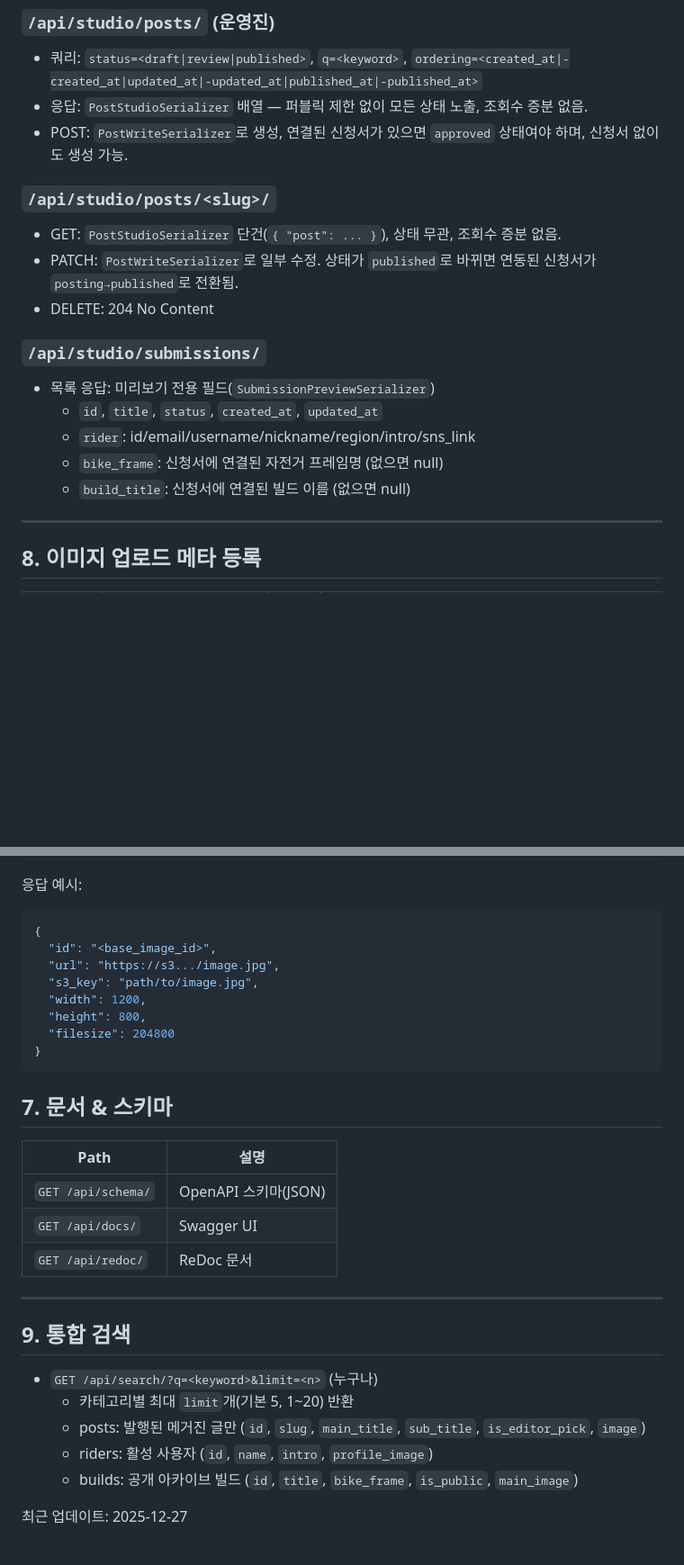
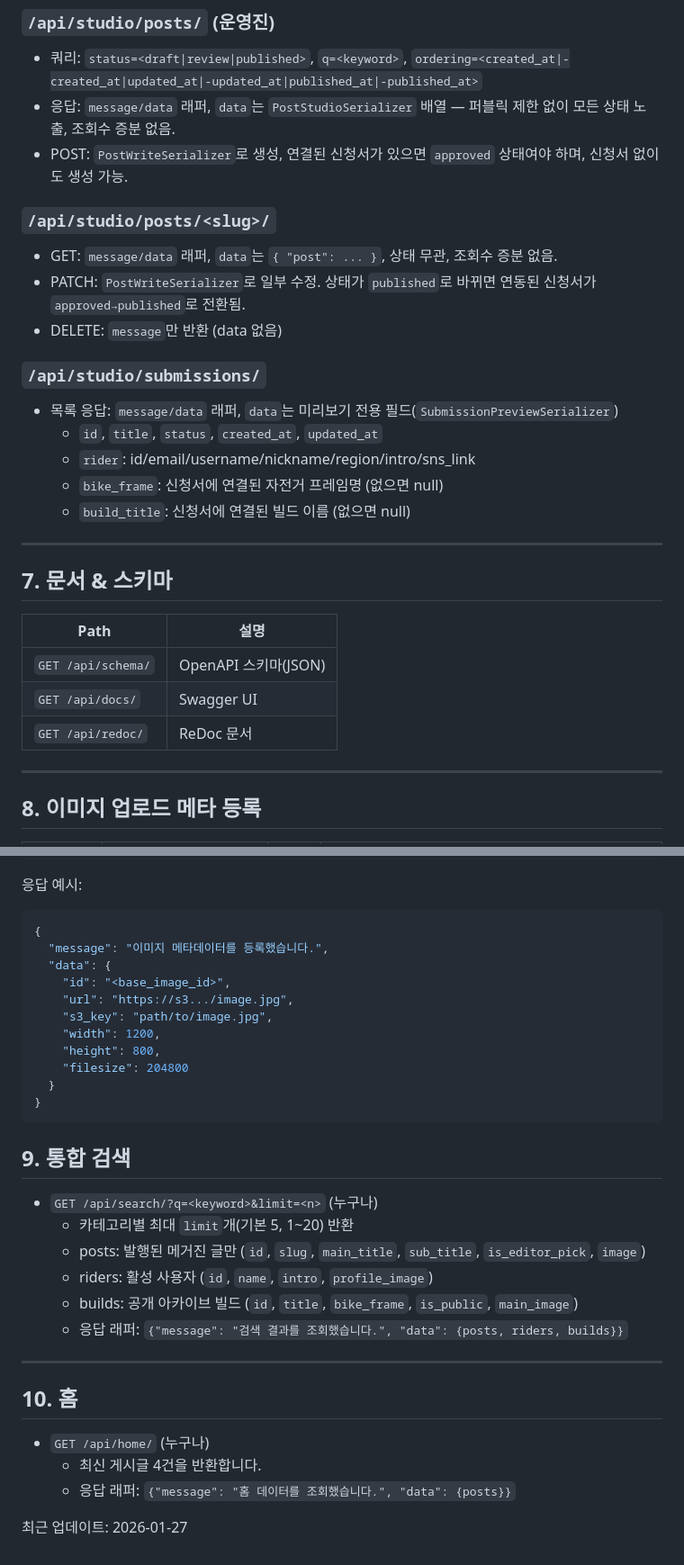
Before and after one commit to Fixie-Project/spokit-back, a Markdown page: docs/endpoints.md, 2 parts joined by grey strips. Shown at 90% size. GitHub-like rendering; blank space fills up the shorter version.

````diff
--- a/docs/endpoints.md
+++ b/docs/endpoints.md
@@ -194,16 +227,16 @@
 
 ### `/api/studio/posts/` (운영진)
 - 쿼리: `status=<draft|review|published>`, `q=<keyword>`, `ordering=<created_at|-created_at|updated_at|-updated_at|published_at|-published_at>`
-- 응답: `PostStudioSerializer` 배열 — 퍼블릭 제한 없이 모든 상태 노출, 조회수 증분 없음.
+- 응답: `message/data` 래퍼, `data`는 `PostStudioSerializer` 배열 — 퍼블릭 제한 없이 모든 상태 노출, 조회수 증분 없음.
 - POST: `PostWriteSerializer`로 생성, 연결된 신청서가 있으면 `approved` 상태여야 하며, 신청서 없이도 생성 가능.
 
 ### `/api/studio/posts/<slug>/`
-- GET: `PostStudioSerializer` 단건(`{ "post": ... }`), 상태 무관, 조회수 증분 없음.
-- PATCH: `PostWriteSerializer`로 일부 수정. 상태가 `published`로 바뀌면 연동된 신청서가 `posting→published`로 전환됨.
-- DELETE: 204 No Content
+- GET: `message/data` 래퍼, `data`는 `{ "post": ... }`, 상태 무관, 조회수 증분 없음.
+- PATCH: `PostWriteSerializer`로 일부 수정. 상태가 `published`로 바뀌면 연동된 신청서가 `approved→published`로 전환됨.
+- DELETE: `message`만 반환 (data 없음)
 
 ### `/api/studio/submissions/`
-- 목록 응답: 미리보기 전용 필드(`SubmissionPreviewSerializer`)
+- 목록 응답: `message/data` 래퍼, `data`는 미리보기 전용 필드(`SubmissionPreviewSerializer`)
   - `id`, `title`, `status`, `created_at`, `updated_at`
   - `rider`: id/email/username/nickname/region/intro/sns_link
   - `bike_frame`: 신청서에 연결된 자전거 프레임명 (없으면 null)
@@ -211,6 +244,15 @@
 
 ---
 
+
+## 7. 문서 & 스키마
+| Path | 설명 |
+| --- | --- |
+| `GET /api/schema/` | OpenAPI 스키마(JSON) |
+| `GET /api/docs/` | Swagger UI |
+| `GET /api/redoc/` | ReDoc 문서 |
+
+---
 
 ## 8. 이미지 업로드 메타 등록
 | Method | Path | 권한 | 설명 |
@@ -232,23 +274,17 @@
 응답 예시:
 ```json
 {
-  "id": "<base_image_id>",
-  "url": "https://s3.../image.jpg",
-  "s3_key": "path/to/image.jpg",
-  "width": 1200,
-  "height": 800,
-  "filesize": 204800
+  "message": "이미지 메타데이터를 등록했습니다.",
+  "data": {
+    "id": "<base_image_id>",
+    "url": "https://s3.../image.jpg",
+    "s3_key": "path/to/image.jpg",
+    "width": 1200,
+    "height": 800,
+    "filesize": 204800
+  }
 }
 ```
-
-## 7. 문서 & 스키마
-| Path | 설명 |
-| --- | --- |
-| `GET /api/schema/` | OpenAPI 스키마(JSON) |
-| `GET /api/docs/` | Swagger UI |
-| `GET /api/redoc/` | ReDoc 문서 |
-
----
 
 ## 9. 통합 검색
 - `GET /api/search/?q=<keyword>&limit=<n>` (누구나)
@@ -256,5 +292,13 @@
   - posts: 발행된 메거진 글만 (`id`, `slug`, `main_title`, `sub_title`, `is_editor_pick`, `image`)
   - riders: 활성 사용자 (`id`, `name`, `intro`, `profile_image`)
   - builds: 공개 아카이브 빌드 (`id`, `title`, `bike_frame`, `is_public`, `main_image`)
+  - 응답 래퍼: `{"message": "검색 결과를 조회했습니다.", "data": {posts, riders, builds}}`
 
-최근 업데이트: 2025-12-27
+---
+
+## 10. 홈
+- `GET /api/home/` (누구나)
+  - 최신 게시글 4건을 반환합니다.
+  - 응답 래퍼: `{"message": "홈 데이터를 조회했습니다.", "data": {posts}}`
+
+최근 업데이트: 2026-01-27
````
Also changed, not shown: other parts of docs/endpoints.md (+76 -43 lines).
